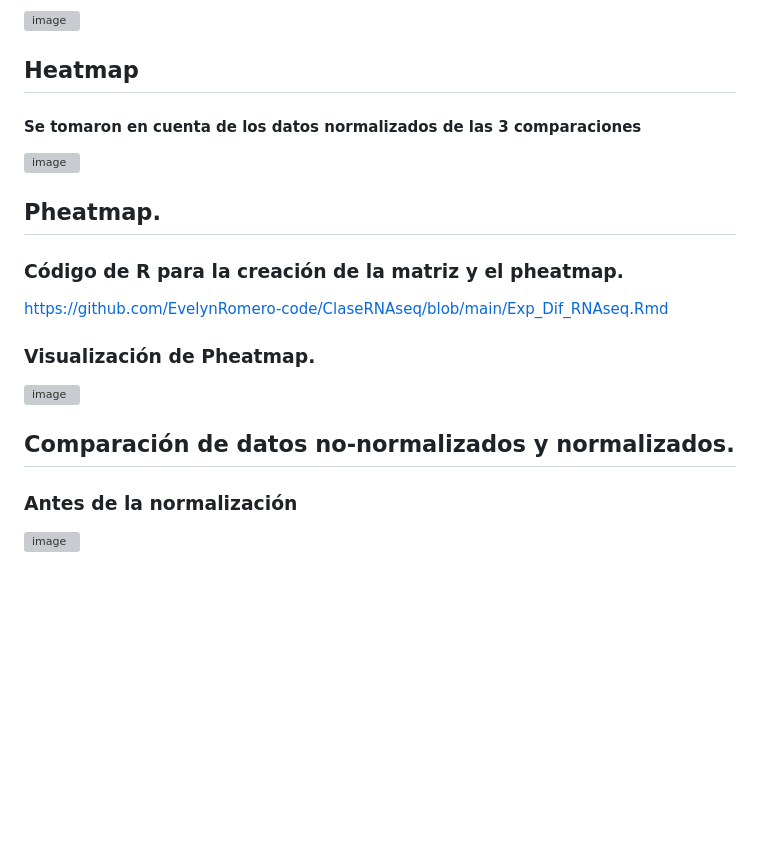
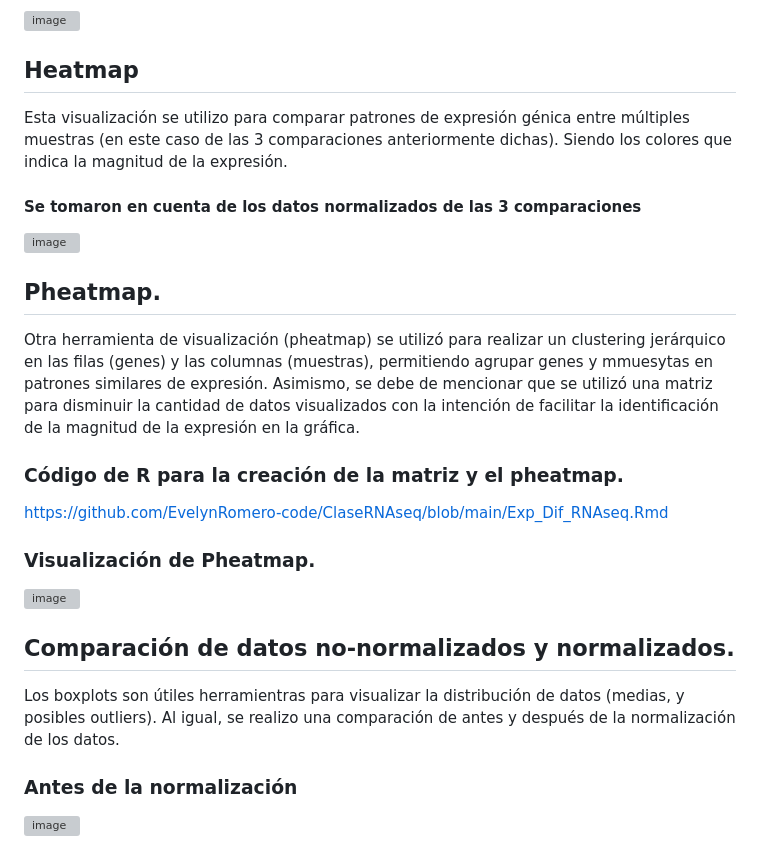
Before and after one commit to EvelynRomero-code/ClaseRNAseq, a Markdown page: README.md, the part around the change printed below. Drawn GitHub-style; blank space fills up the shorter version; grey boxes are pictures that could not be loaded.

```diff
--- a/README.md
+++ b/README.md
@@ -66,10 +82,18 @@ https://zenodo.org/records/13367020
 ![image](https://github.com/user-attachments/assets/3c307489-7486-4933-a2c9-562a3fc37b32)
 
 ## Heatmap
+<p style="font-size: 14px; font-family: 'Times New Roman', serif;">
+Esta visualización se utilizo para comparar patrones de expresión génica entre múltiples muestras (en este caso de las 3 comparaciones anteriormente dichas). Siendo los colores que indica la magnitud de la expresión.
+</p>
+
 #### Se tomaron en cuenta de los datos normalizados de las 3 comparaciones
 ![image](https://github.com/user-attachments/assets/176e225a-dfda-4217-ae8d-0fa596166636)
 
 ## Pheatmap.
+<p style="font-size: 14px; font-family: 'Times New Roman', serif;">
+Otra herramienta de visualización (pheatmap) se utilizó para realizar un clustering jerárquico en las filas (genes) y las columnas (muestras), permitiendo agrupar genes y mmuesytas en patrones similares de expresión. Asimismo, se debe de mencionar que se utilizó una matriz para disminuir la cantidad de datos visualizados con la intención de facilitar la identificación de la magnitud de la expresión en la gráfica.
+</p>
+
 ### Código de R para la creación de la matriz y el pheatmap.
 https://github.com/EvelynRomero-code/ClaseRNAseq/blob/main/Exp_Dif_RNAseq.Rmd
 
@@ -77,6 +101,10 @@ https://github.com/EvelynRomero-code/ClaseRNAseq/blob/main/Exp_Dif_RNAseq.Rmd
 ![image](https://github.com/user-attachments/assets/d688c8ae-23fa-4a3e-9947-f302b029c50b)
 
 ## Comparación de datos no-normalizados y normalizados.
+<p style="font-size: 14px; font-family: 'Times New Roman', serif;">
+Los boxplots son útiles herramientras para visualizar la distribución de datos (medias, y posibles outliers). Al igual, se realizo una comparación de antes y después de la normalización de los datos.
+</p>
+
 ### Antes de la normalización
 ![image](https://github.com/user-attachments/assets/0be5f843-69a7-4924-8aeb-3c8d3bb8fee0)
 
```
Also changed, not shown: other parts of README.md (+21 -1 lines).
